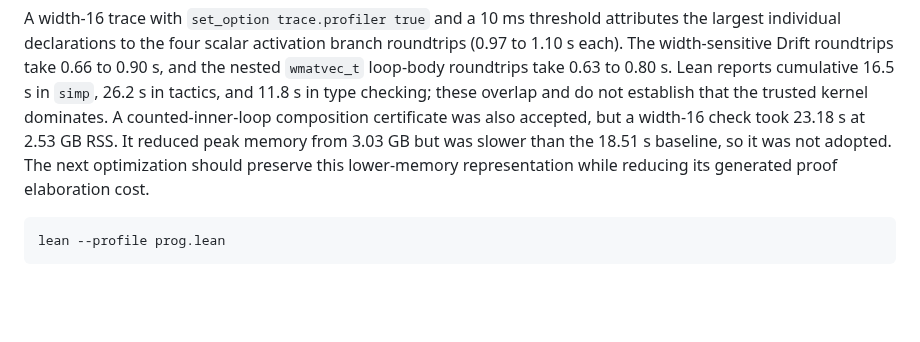
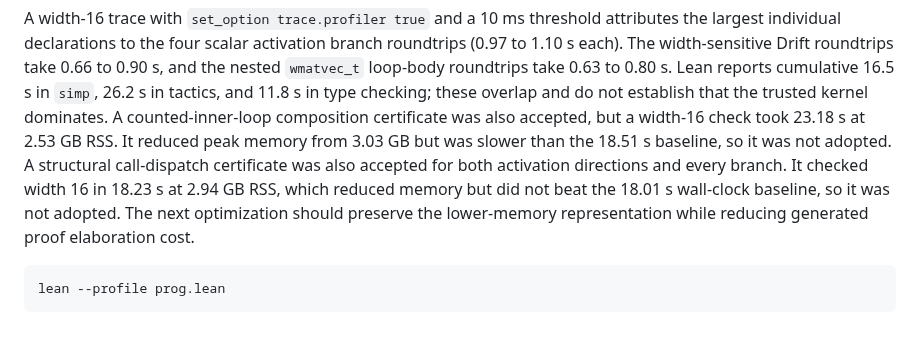
Before and after one commit to afristrup/roop, a Markdown page: docs/benchmarks.md, the part around the change. Drawn GitHub-style; blank space fills up the shorter version.

Commit message:
chore: record dispatch certificate tradeoff

````diff
--- a/docs/benchmarks.md
+++ b/docs/benchmarks.md
@@ -354,9 +354,12 @@ to 0.80 s. Lean reports cumulative 16.5 s in `simp`, 26.2 s in tactics, and
 11.8 s in type checking; these overlap and do not establish that the trusted
 kernel dominates. A counted-inner-loop composition certificate was also accepted,
 but a width-16 check took 23.18 s at 2.53 GB RSS. It reduced peak memory from
-3.03 GB but was slower than the 18.51 s baseline, so it was not adopted. The
-next optimization should preserve this lower-memory representation while
-reducing its generated proof elaboration cost.
+3.03 GB but was slower than the 18.51 s baseline, so it was not adopted. A
+structural call-dispatch certificate was also accepted for both activation
+directions and every branch. It checked width 16 in 18.23 s at 2.94 GB RSS,
+which reduced memory but did not beat the 18.01 s wall-clock baseline, so it
+was not adopted. The next optimization should preserve the lower-memory
+representation while reducing generated proof elaboration cost.
 
 ```sh
 lean --profile prog.lean
````
